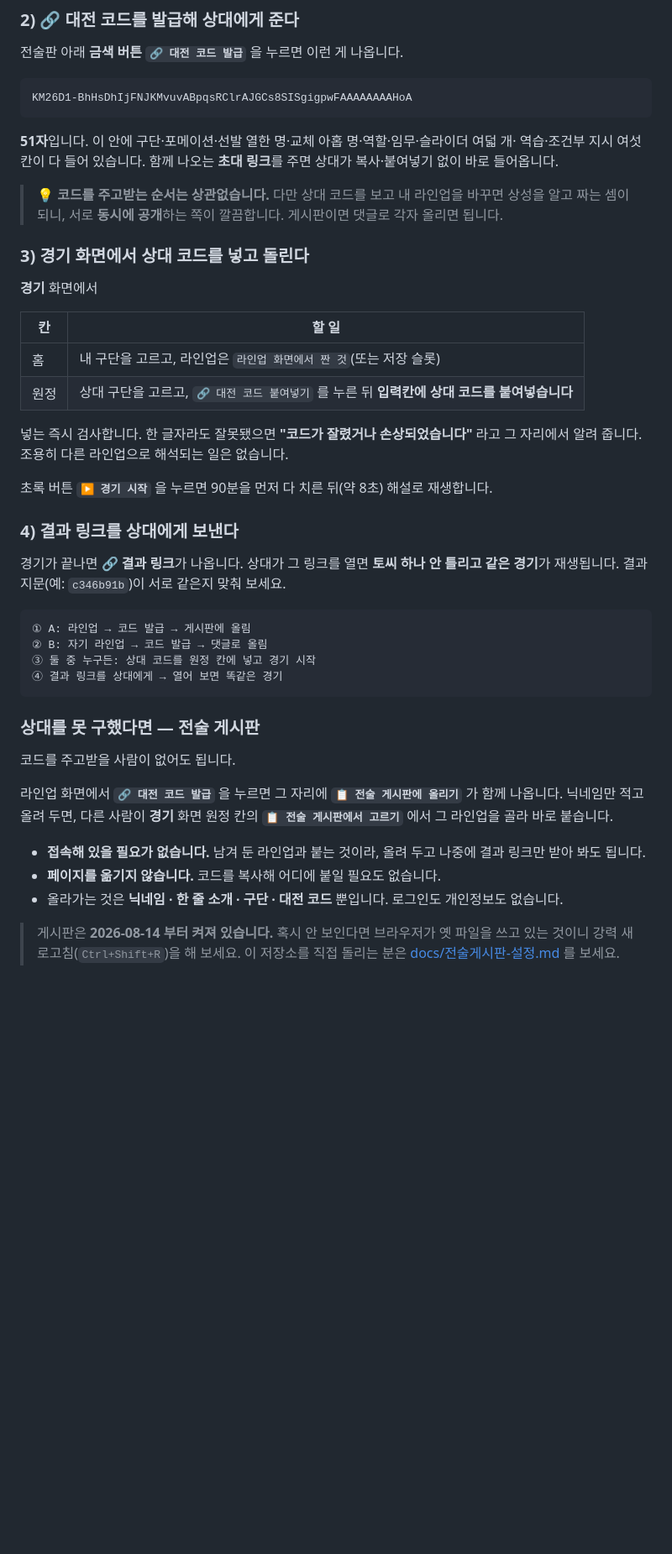
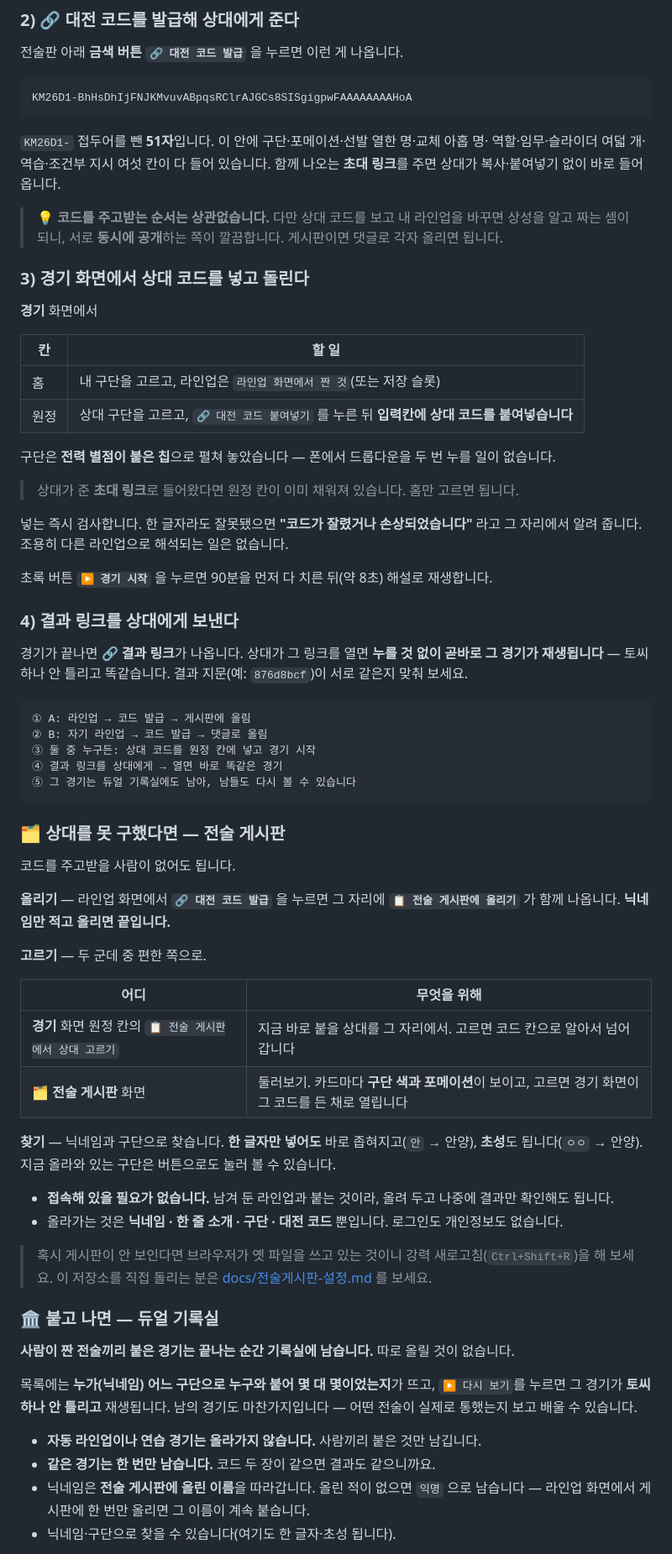
Before and after one commit to goormigrm/KMD26v1.0, a Markdown page: README.md, the part around one of its changes. Shown at 84% size. GitHub-like rendering; blank space fills up the shorter version.

````diff
--- a/README.md
+++ b/README.md
@@ -53,9 +89,9 @@ K리그1·2 **29개 구단 1,024명**이 실제 등록 명단 그대로 들어
 KM26D1-BhHsDhIjFNJKMvuvABpqsRClrAJGCs8SISgigpwFAAAAAAAAHoA
 ```
 
-**51자**입니다. 이 안에 구단·포메이션·선발 열한 명·교체 아홉 명·역할·임무·슬라이더 여덟 개·
-역습·조건부 지시 여섯 칸이 다 들어 있습니다. 함께 나오는 **초대 링크**를 주면 상대가
-복사·붙여넣기 없이 바로 들어옵니다.
+`KM26D1-` 접두어를 뺀 **51자**입니다. 이 안에 구단·포메이션·선발 열한 명·교체 아홉 명·
+역할·임무·슬라이더 여덟 개·역습·조건부 지시 여섯 칸이 다 들어 있습니다.
+함께 나오는 **초대 링크**를 주면 상대가 복사·붙여넣기 없이 바로 들어옵니다.
 
 > 💡 **코드를 주고받는 순서는 상관없습니다.** 다만 상대 코드를 보고 내 라인업을 바꾸면
 > 상성을 알고 짜는 셈이 되니, 서로 **동시에 공개**하는 쪽이 깔끔합니다.
@@ -70,6 +106,11 @@ KM26D1-BhHsDhIjFNJKMvuvABpqsRClrAJGCs8SISgigpwFAAAAAAAAHoA
 | 홈 | 내 구단을 고르고, 라인업은 `라인업 화면에서 짠 것`(또는 저장 슬롯) |
 | 원정 | 상대 구단을 고르고, `🔗 대전 코드 붙여넣기` 를 누른 뒤 **입력칸에 상대 코드를 붙여넣습니다** |
 
+구단은 **전력 별점이 붙은 칩**으로 펼쳐 놓았습니다 — 폰에서 드롭다운을 두 번 누를 일이 없습니다.
+
+> 상대가 준 **초대 링크**로 들어왔다면 원정 칸이 이미 채워져 있습니다.
+> 홈만 고르면 됩니다.
+
 넣는 즉시 검사합니다. 한 글자라도 잘못됐으면 **"코드가 잘렸거나 손상되었습니다"** 라고
 그 자리에서 알려 줍니다. 조용히 다른 라인업으로 해석되는 일은 없습니다.
 
@@ -77,29 +118,54 @@ KM26D1-BhHsDhIjFNJKMvuvABpqsRClrAJGCs8SISgigpwFAAAAAAAAHoA
 
 ### 4) 결과 링크를 상대에게 보낸다
 
-경기가 끝나면 **🔗 결과 링크**가 나옵니다. 상대가 그 링크를 열면 **토씨 하나 안 틀리고
-같은 경기**가 재생됩니다. 결과 지문(예: `c346b91b`)이 서로 같은지 맞춰 보세요.
+경기가 끝나면 **🔗 결과 링크**가 나옵니다. 상대가 그 링크를 열면 **누를 것 없이 곧바로
+그 경기가 재생됩니다** — 토씨 하나 안 틀리고 똑같습니다. 결과 지문(예: `876d8bcf`)이
+서로 같은지 맞춰 보세요.
 
 ```
 ① A: 라인업 → 코드 발급 → 게시판에 올림
 ② B: 자기 라인업 → 코드 발급 → 댓글로 올림
 ③ 둘 중 누구든: 상대 코드를 원정 칸에 넣고 경기 시작
-④ 결과 링크를 상대에게 → 열어 보면 똑같은 경기
+④ 결과 링크를 상대에게 → 열면 바로 똑같은 경기
+⑤ 그 경기는 듀얼 기록실에도 남아, 남들도 다시 볼 수 있습니다
 ```
 
-### 상대를 못 구했다면 — 전술 게시판
+### 🗂 상대를 못 구했다면 — 전술 게시판
 
 코드를 주고받을 사람이 없어도 됩니다.
 
-라인업 화면에서 **`🔗 대전 코드 발급`** 을 누르면 그 자리에 **`📋 전술 게시판에 올리기`**
-가 함께 나옵니다. 닉네임만 적고 올려 두면, 다른 사람이 **경기** 화면 원정 칸의
-**`📋 전술 게시판에서 고르기`** 에서 그 라인업을 골라 바로 붙습니다.
+**올리기** — 라인업 화면에서 **`🔗 대전 코드 발급`** 을 누르면 그 자리에
+**`📋 전술 게시판에 올리기`** 가 함께 나옵니다. **닉네임만 적고 올리면 끝입니다.**
+
+**고르기** — 두 군데 중 편한 쪽으로.
+
+| 어디 | 무엇을 위해 |
+|---|---|
+| **경기** 화면 원정 칸의 `📋 전술 게시판에서 상대 고르기` | 지금 바로 붙을 상대를 그 자리에서. 고르면 코드 칸으로 알아서 넘어갑니다 |
+| **🗂 전술 게시판** 화면 | 둘러보기. 카드마다 **구단 색과 포메이션**이 보이고, 고르면 경기 화면이 그 코드를 든 채로 열립니다 |
+
+**찾기** — 닉네임과 구단으로 찾습니다. **한 글자만 넣어도** 바로 좁혀지고(`안` → 안양),
+**초성**도 됩니다(`ㅇㅇ` → 안양). 지금 올라와 있는 구단은 버튼으로도 눌러 볼 수 있습니다.
 
 - **접속해 있을 필요가 없습니다.** 남겨 둔 라인업과 붙는 것이라, 올려 두고 나중에
-  결과 링크만 받아 봐도 됩니다.
-- **페이지를 옮기지 않습니다.** 코드를 복사해 어디에 붙일 필요도 없습니다.
+  결과만 확인해도 됩니다.
 - 올라가는 것은 **닉네임 · 한 줄 소개 · 구단 · 대전 코드** 뿐입니다. 로그인도 개인정보도 없습니다.
 
-> 게시판은 **2026-08-14 부터 켜져 있습니다.** 혹시 안 보인다면 브라우저가 옛 파일을
-> 쓰고 있는 것이니 강력 새로고침(`Ctrl+Shift+R`)을 해 보세요.
+> 혹시 게시판이 안 보인다면 브라우저가 옛 파일을 쓰고 있는 것이니
+> 강력 새로고침(`Ctrl+Shift+R`)을 해 보세요.
 > 이 저장소를 직접 돌리는 분은 [docs/전술게시판-설정.md](docs/전술게시판-설정.md) 를 보세요.
+
+### 🏛 붙고 나면 — 듀얼 기록실
+
+**사람이 짠 전술끼리 붙은 경기는 끝나는 순간 기록실에 남습니다.** 따로 올릴 것이 없습니다.
+
+목록에는 **누가(닉네임) 어느 구단으로 누구와 붙어 몇 대 몇이었는지**가 뜨고,
+`▶ 다시 보기`를 누르면 그 경기가 **토씨 하나 안 틀리고** 재생됩니다.
+남의 경기도 마찬가지입니다 — 어떤 전술이 실제로 통했는지 보고 배울 수 있습니다.
+
+- **자동 라인업이나 연습 경기는 올라가지 않습니다.** 사람끼리 붙은 것만 남깁니다.
+- **같은 경기는 한 번만 남습니다.** 코드 두 장이 같으면 결과도 같으니까요.
+- 닉네임은 **전술 게시판에 올린 이름**을 따라갑니다. 올린 적이 없으면 `익명` 으로 남습니다 —
+  라인업 화면에서 게시판에 한 번만 올리면 그 이름이 계속 붙습니다.
+- 닉네임·구단으로 찾을 수 있습니다(여기도 한 글자·초성 됩니다).
+
````
Also changed, not shown: other parts of README.md (+64 -7 lines).
